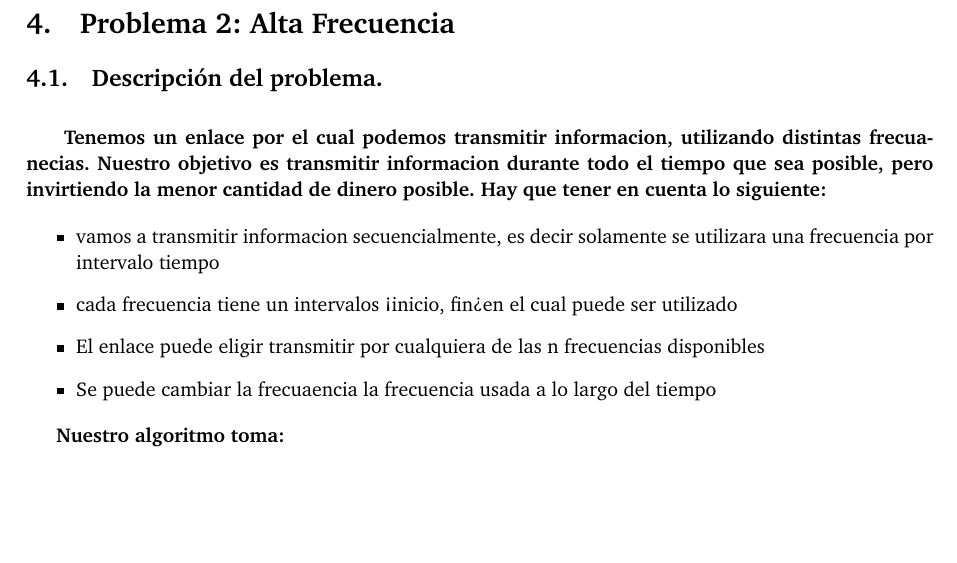
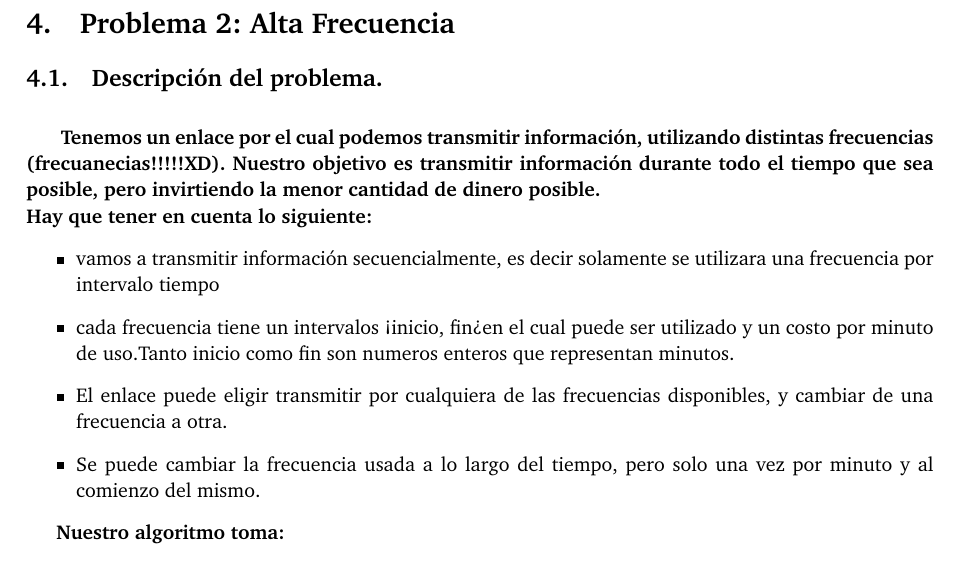
Before and after one commit to giselabelen/algo3, a LaTeX paper (TP1/algo3-latex-master/informe/informe.tex, which reads TP1/algo3-latex-master/informe/problema2.tex): part of page 13 of 30, cut so that both start at the same text, the shorter picture padded with empty space. Compiled offline with pdfLaTeX; a LaTeX package or settings file that is missing is left out.

Commit message:
algunos cambios en descripcion, queda mas bonito, correccion leve de ortografia

```diff
--- a/TP1/algo3-latex-master/informe/problema2.tex
+++ b/TP1/algo3-latex-master/informe/problema2.tex
@@ -3,18 +3,16 @@
 \vspace*{0.3cm}
 
 \textbf{
-Tenemos un enlace por el cual podemos transmitir informacion, utilizando distintas frecuanecias.
-Nuestro objetivo es transmitir informacion durante todo el tiempo que sea posible, pero invirtiendo
-la menor cantidad de dinero posible.
+Tenemos un enlace por el cual podemos transmitir información, utilizando distintas frecuencias (frecuanecias!!!!!XD).
+Nuestro objetivo es transmitir información durante todo el tiempo que sea posible, pero invirtiendo la menor cantidad de dinero posible.
+\\
 Hay que tener en cuenta lo siguiente:
 }
-
 \begin{itemize}
-	\item vamos a transmitir informacion secuencialmente, es decir solamente se utilizara una frecuencia por intervalo
-		 tiempo
-	\item cada frecuencia tiene un intervalos <inicio, fin> en el cual puede ser utilizado
-	\item El enlace puede eligir transmitir por cualquiera de las n frecuencias disponibles
-	\item Se puede cambiar la frecuaencia la frecuencia usada a lo largo del tiempo
+	\item vamos a transmitir información secuencialmente, es decir solamente se utilizara una frecuencia por intervalo tiempo
+	\item cada frecuencia tiene un intervalos <inicio, fin> en el cual puede ser utilizado y un costo por minuto de uso.Tanto inicio como fin son numeros enteros que representan minutos.
+	\item El enlace puede eligir transmitir por cualquiera de las frecuencias disponibles, y cambiar de una frecuencia a otra.
+	\item Se puede cambiar la frecuencia usada a lo largo del tiempo, pero solo una vez por minuto y al comienzo del mismo.
 \end{itemize}
 
 \textbf{Nuestro algoritmo toma:}
```
